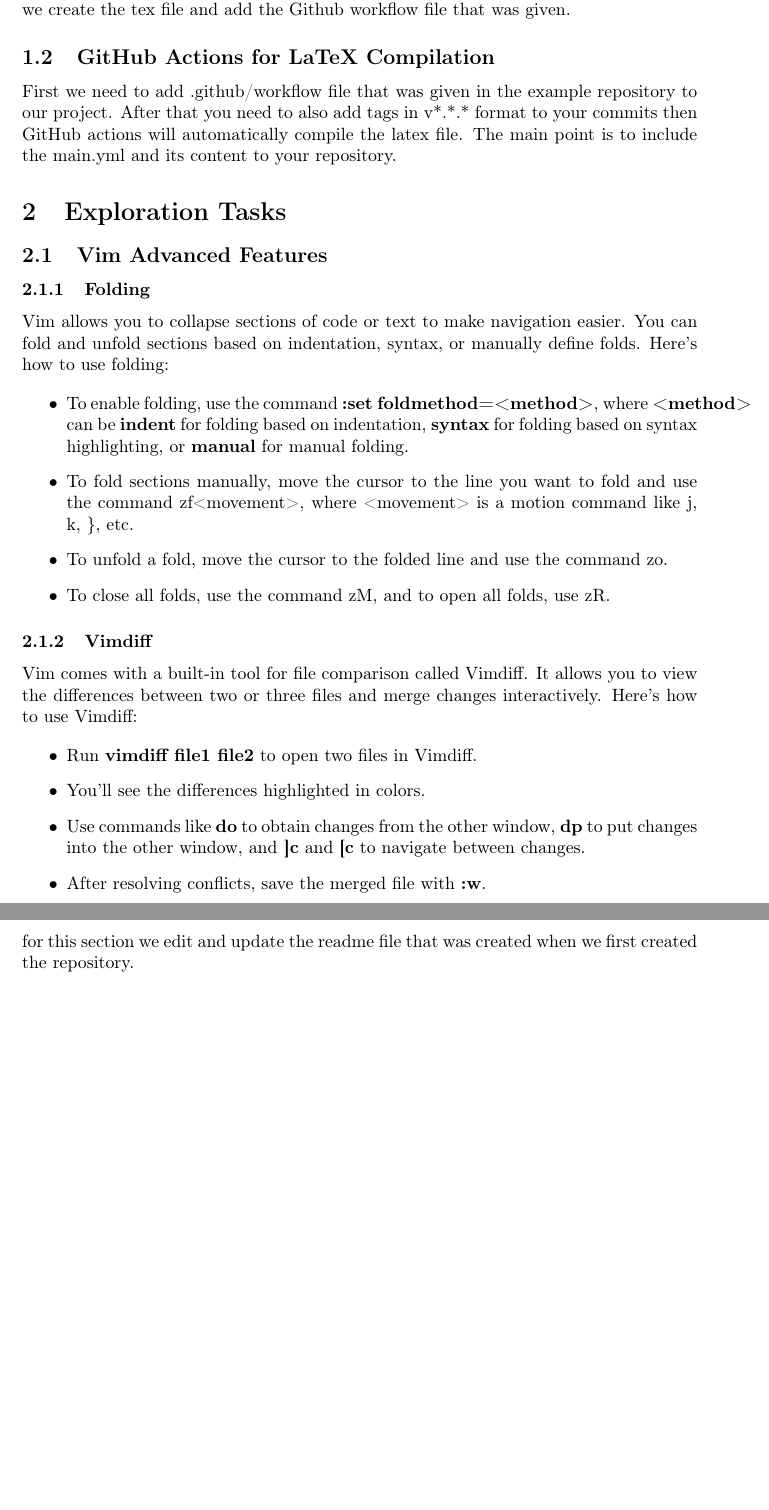
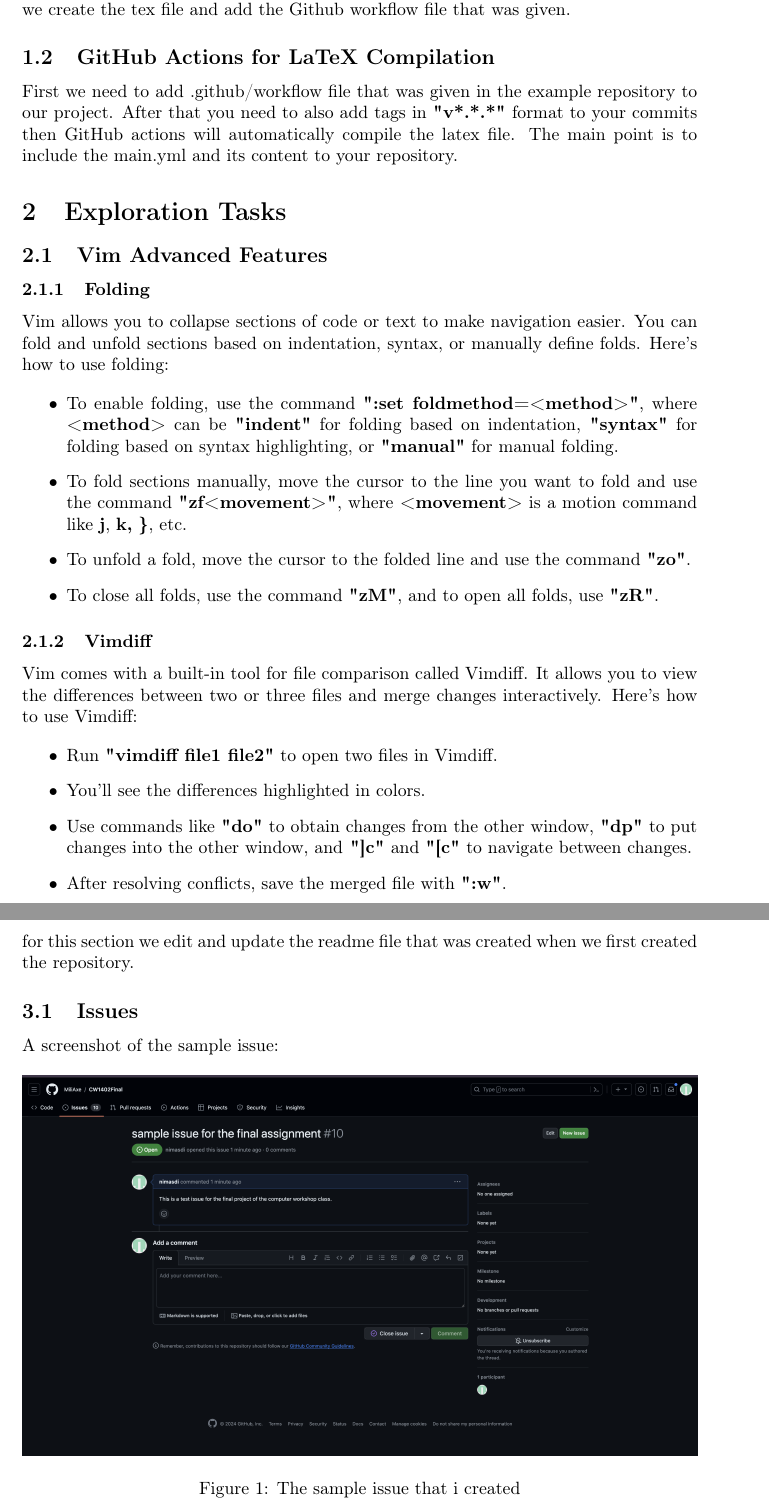
Before and after one commit to nimasdi/CW-Final-Project, a LaTeX document (main.tex): two parts of pages 3 and 5 of 5, joined at a grey line, cut so that both start at the same text, the shorter picture padded with empty space. Compiled offline with pdfLaTeX.

Commit message:
created and added the sample issue

```diff
--- a/main.tex
+++ b/main.tex
@@ -30,14 +30,12 @@
 
 \newpage
 
-
-
 \section{Git and Github}
 \subsection{Repository Initialization and Commits}
 First go Github website. Go to your repository, next using the new button create a new repository. Next you can name your repository and add a readme if you need to and then create the repository. Now you can clone the repository to your computer. Next we create the tex file and add the Github workflow file that was given.
 
 \subsection{GitHub Actions for LaTeX Compilation}
-First we need to add .github/workflow file that was given in the example repository to our project. After that you need to also add tags in v*.*.* format to your commits then GitHub actions will automatically compile the latex file. The main point is to include the main.yml and its content to your repository.
+First we need to add .github/workflow file that was given in the example repository to our project. After that you need to also add tags in \textbf{"v*.*.*"} format to your commits then GitHub actions will automatically compile the latex file. The main point is to include the main.yml and its content to your repository.
 
 
 \section{Exploration Tasks}
@@ -46,20 +44,20 @@ First we need to add .github/workflow file that was given in the example reposit
 Vim allows you to collapse sections of code or text to make navigation easier. You can fold and unfold sections based on indentation, syntax, or manually define folds. Here's how to use folding:
 
 \begin{itemize}
-\item To enable folding, use the command \textbf{:set foldmethod=<method>}, where \textbf{<method>} can be \textbf{indent} for folding based on indentation, \textbf{syntax} for folding based on syntax highlighting, or \textbf{manual} for manual folding.
-\item To fold sections manually, move the cursor to the line you want to fold and use the command zf<movement>, where <movement> is a motion command like j, k, \}, etc.
-\item To unfold a fold, move the cursor to the folded line and use the command zo.
-\item To close all folds, use the command zM, and to open all folds, use zR.
+\item To enable folding, use the command \textbf{":set foldmethod=<method>"}, where \textbf{<method>} can be \textbf{"indent"} for folding based on indentation, \textbf{"syntax"} for folding based on syntax highlighting, or \textbf{"manual"} for manual folding.
+\item To fold sections manually, move the cursor to the line you want to fold and use the command \textbf{"zf<movement>"}, where \textbf{<movement>} is a motion command like \textbf{j}, \textbf{k,} \textbf{\}}, etc.
+\item To unfold a fold, move the cursor to the folded line and use the command \textbf{"zo"}.
+\item To close all folds, use the command \textbf{"zM"}, and to open all folds, use \textbf{"zR"}.
 \end{itemize}
 
 \subsubsection{Vimdiff}
 Vim comes with a built-in tool for file comparison called Vimdiff. It allows you to view the differences between two or three files and merge changes interactively. Here's how to use Vimdiff:
 
 \begin{itemize}
-\item Run \textbf{vimdiff file1 file2} to open two files in Vimdiff.
+\item Run \textbf{"vimdiff file1 file2"} to open two files in Vimdiff.
 \item You'll see the differences highlighted in colors.
-\item Use commands like \textbf{do} to obtain changes from the other window, \textbf{dp} to put changes into the other window, and\textbf{ ]c} and \textbf{[c} to navigate between changes.
-\item After resolving conflicts, save the merged file with \textbf{:w}.
+\item Use commands like \textbf{"do"} to obtain changes from the other window, \textbf{"dp"} to put changes into the other window, and\textbf{ "]c"} and \textbf{"[c"} to navigate between changes.
+\item After resolving conflicts, save the merged file with \textbf{":w"}.
 \end{itemize}
 
 \subsubsection{Registers}
@@ -104,6 +102,13 @@ zathura "$(fd -e pdf | fzf)"
 \subsubsection{README.md}
 for this section we edit and update the readme file that was created when we first created the repository.
 
+\subsection{Issues}
+A screenshot of the sample issue:
+\begin{figure}[h]
+\centering
+\includegraphics[width=1\textwidth]{sample-issue.png}
+\caption{The sample issue that i created}
+\end{figure}
 
 
 \end{document}
```
Also changed, not shown: sample-issue.png (added), main.tex (2 more changed lines).
